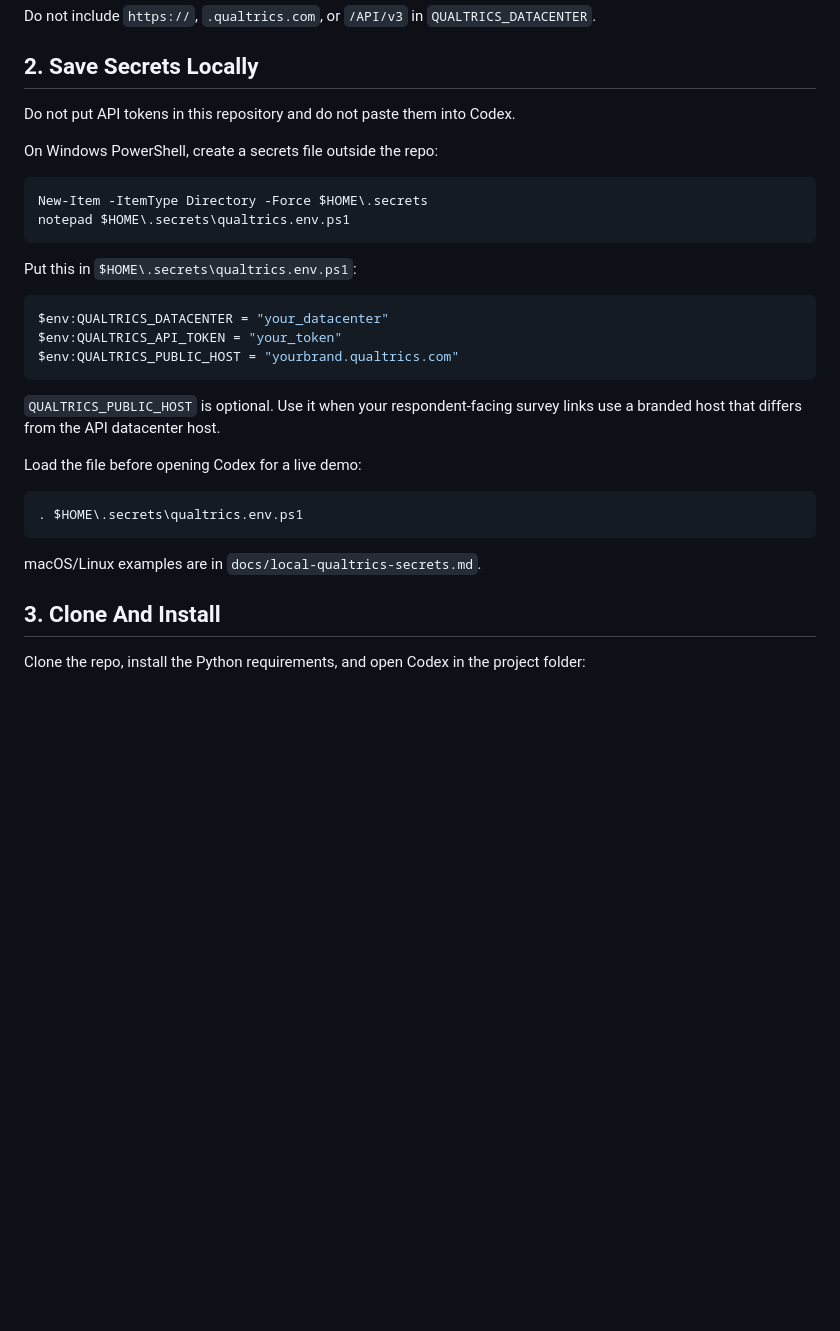
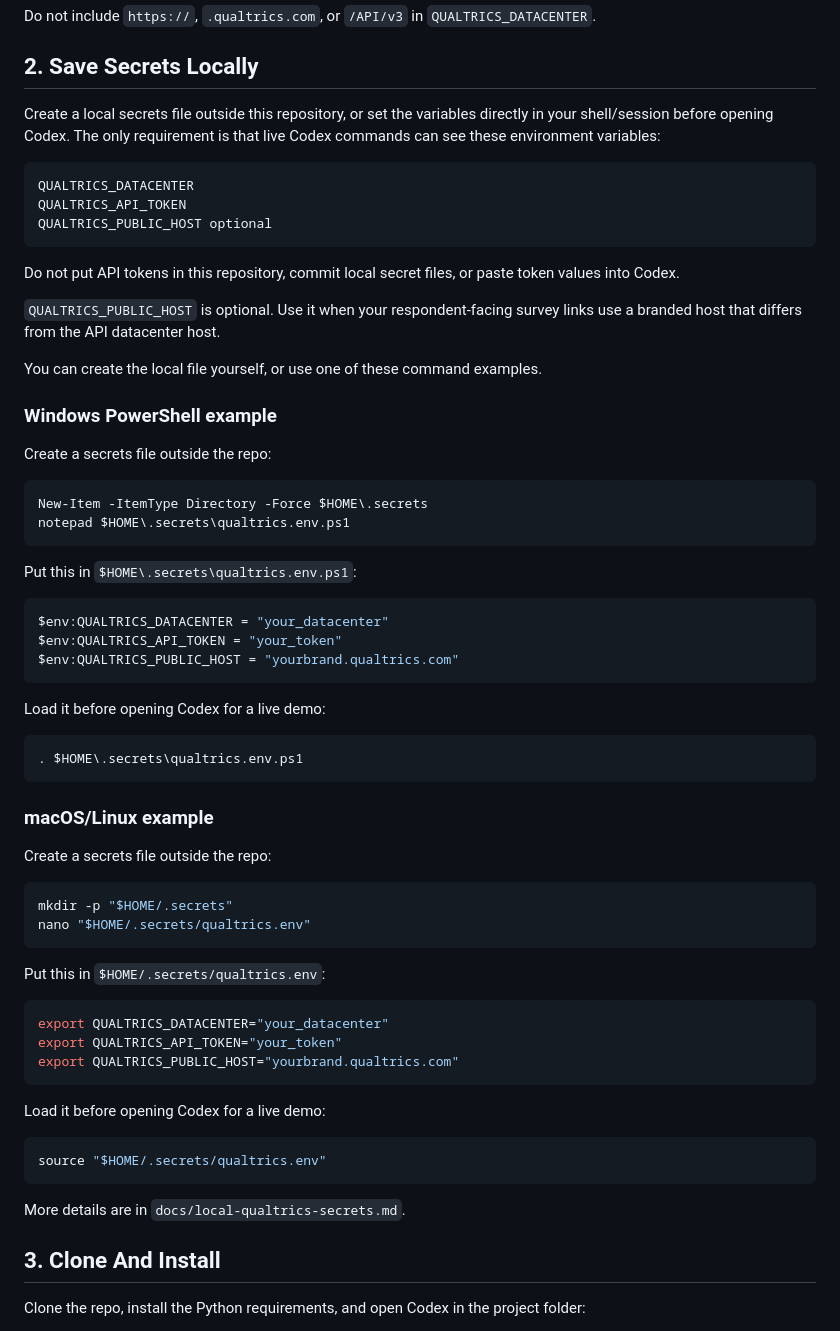
Before and after one commit to Ingar30/qualtrics-codex, a Markdown page: README.md, the part around the change. Drawn GitHub-style; blank space fills up the shorter version.

Commit message:
Make Qualtrics secrets setup platform neutral

````diff
--- a/README.md
+++ b/README.md
@@ -43,9 +43,23 @@ Do not include `https://`, `.qualtrics.com`, or `/API/v3` in `QUALTRICS_DATACENT
 
 ## 2. Save Secrets Locally
 
-Do not put API tokens in this repository and do not paste them into Codex.
+Create a local secrets file outside this repository, or set the variables directly in your shell/session before opening Codex. The only requirement is that live Codex commands can see these environment variables:
 
-On Windows PowerShell, create a secrets file outside the repo:
+```text
+QUALTRICS_DATACENTER
+QUALTRICS_API_TOKEN
+QUALTRICS_PUBLIC_HOST optional
+```
+
+Do not put API tokens in this repository, commit local secret files, or paste token values into Codex.
+
+`QUALTRICS_PUBLIC_HOST` is optional. Use it when your respondent-facing survey links use a branded host that differs from the API datacenter host.
+
+You can create the local file yourself, or use one of these command examples.
+
+### Windows PowerShell example
+
+Create a secrets file outside the repo:
 
 ```powershell
 New-Item -ItemType Directory -Force $HOME\.secrets
@@ -60,15 +74,36 @@ $env:QUALTRICS_API_TOKEN = "your_token"
 $env:QUALTRICS_PUBLIC_HOST = "yourbrand.qualtrics.com"
 ```
 
-`QUALTRICS_PUBLIC_HOST` is optional. Use it when your respondent-facing survey links use a branded host that differs from the API datacenter host.
-
-Load the file before opening Codex for a live demo:
+Load it before opening Codex for a live demo:
 
 ```powershell
 . $HOME\.secrets\qualtrics.env.ps1
 ```
 
-macOS/Linux examples are in `docs/local-qualtrics-secrets.md`.
+### macOS/Linux example
+
+Create a secrets file outside the repo:
+
+```bash
+mkdir -p "$HOME/.secrets"
+nano "$HOME/.secrets/qualtrics.env"
+```
+
+Put this in `$HOME/.secrets/qualtrics.env`:
+
+```bash
+export QUALTRICS_DATACENTER="your_datacenter"
+export QUALTRICS_API_TOKEN="your_token"
+export QUALTRICS_PUBLIC_HOST="yourbrand.qualtrics.com"
+```
+
+Load it before opening Codex for a live demo:
+
+```bash
+source "$HOME/.secrets/qualtrics.env"
+```
+
+More details are in `docs/local-qualtrics-secrets.md`.
 
 ## 3. Clone And Install
 
````
Also changed, not shown: docs/local-qualtrics-secrets.md (+7 -5 lines).
